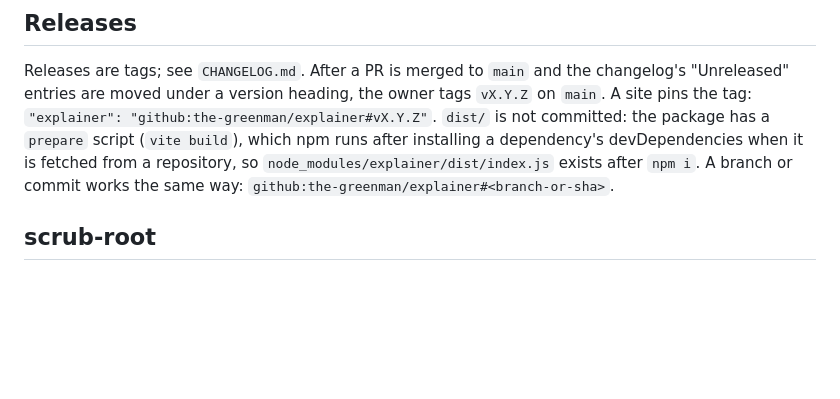
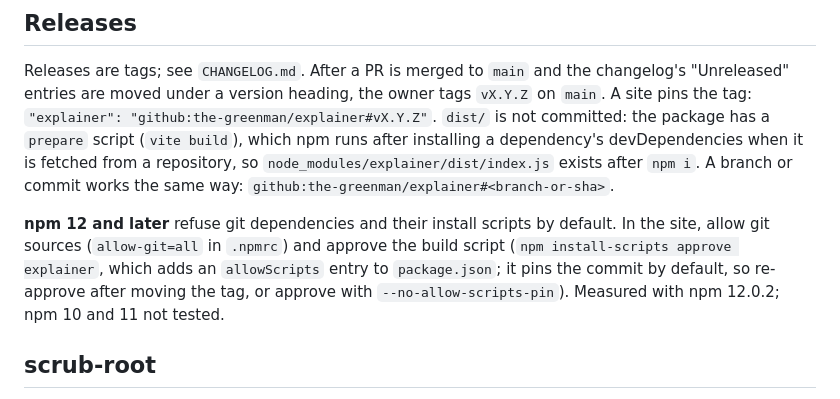
Before and after one commit to the-greenman/explainer, a Markdown page: README.md, the part around the change. Drawn GitHub-style; blank space fills up the shorter version.

Commit message:
README: npm 12 gates for installing the engine by git tag
npm 12 refuses git dependencies (EALLOWGIT) and blocks their prepare
script unless approved, so a site needs allow-git and an allowScripts
entry. Found while proving the tag install for #323.

Refs the-greenman/muDemocracy.org#323

Co-Authored-By: Claude Opus 5.5 <noreply@anthropic.com>

```diff
--- a/README.md
+++ b/README.md
@@ -235,5 +235,7 @@ Theme: CSS variables on the player or an ancestor; see the Theme section for eve
 ## Releases
 Releases are tags; see `CHANGELOG.md`. After a PR is merged to `main` and the changelog's "Unreleased" entries are moved under a version heading, the owner tags `vX.Y.Z` on `main`. A site pins the tag: `"explainer": "github:the-greenman/explainer#vX.Y.Z"`. `dist/` is not committed: the package has a `prepare` script (`vite build`), which npm runs after installing a dependency's devDependencies when it is fetched from a repository, so `node_modules/explainer/dist/index.js` exists after `npm i`. A branch or commit works the same way: `github:the-greenman/explainer#<branch-or-sha>`.
 
+**npm 12 and later** refuse git dependencies and their install scripts by default. In the site, allow git sources (`allow-git=all` in `.npmrc`) and approve the build script (`npm install-scripts approve explainer`, which adds an `allowScripts` entry to `package.json`; it pins the commit by default, so re-approve after moving the tag, or approve with `--no-allow-scripts-pin`). Measured with npm 12.0.2; npm 10 and 11 not tested.
+
 ## scrub-root
 `<explainer-player play="scrub" scrub-root="#article">`: progress is the scroll position through that element (0 when its top reaches the viewport top, 1 when its bottom reaches the viewport bottom), so a sticky player inside a tall article is scrubbed by scrolling the article. Without it, the player's own position through the viewport is used.
```
